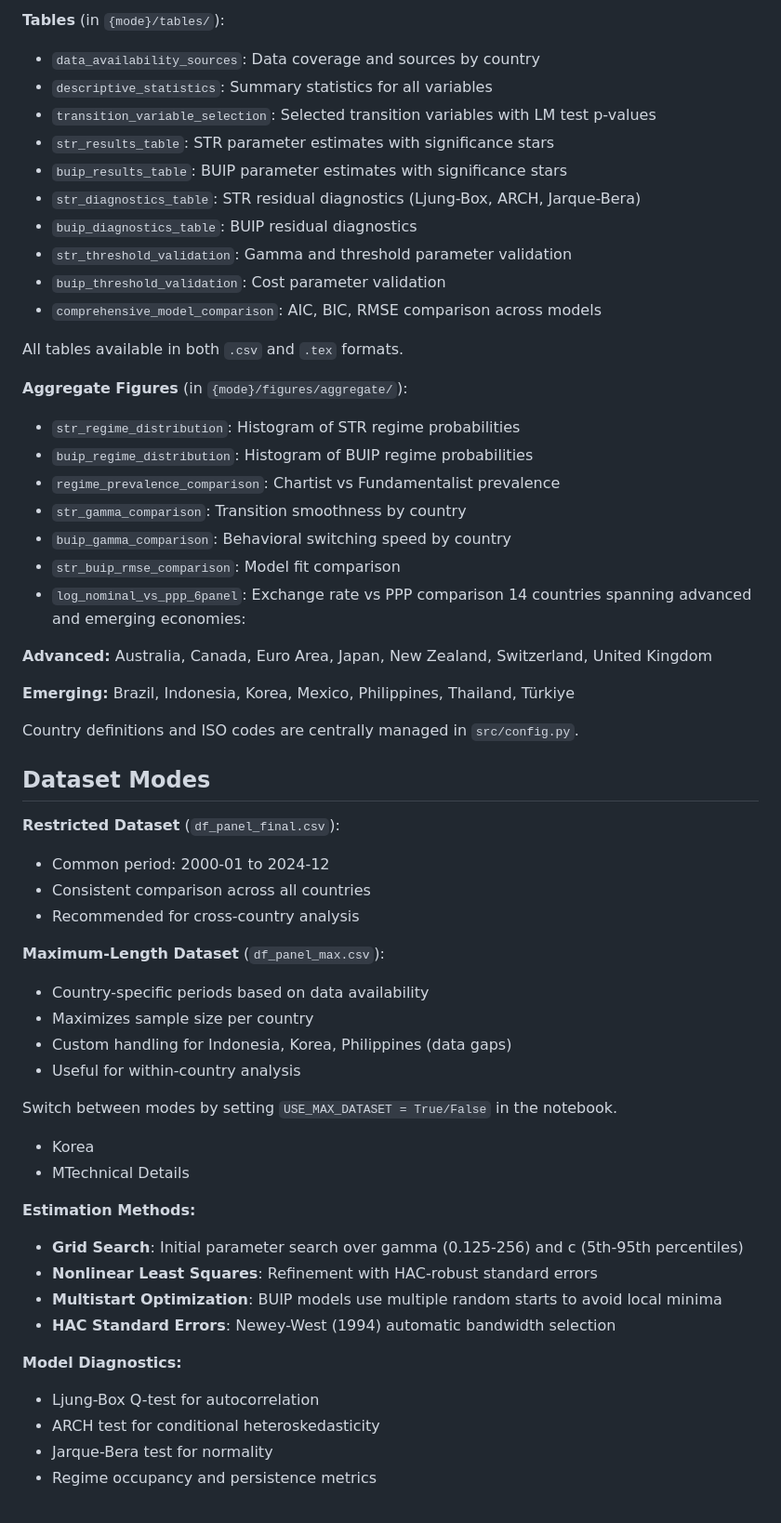
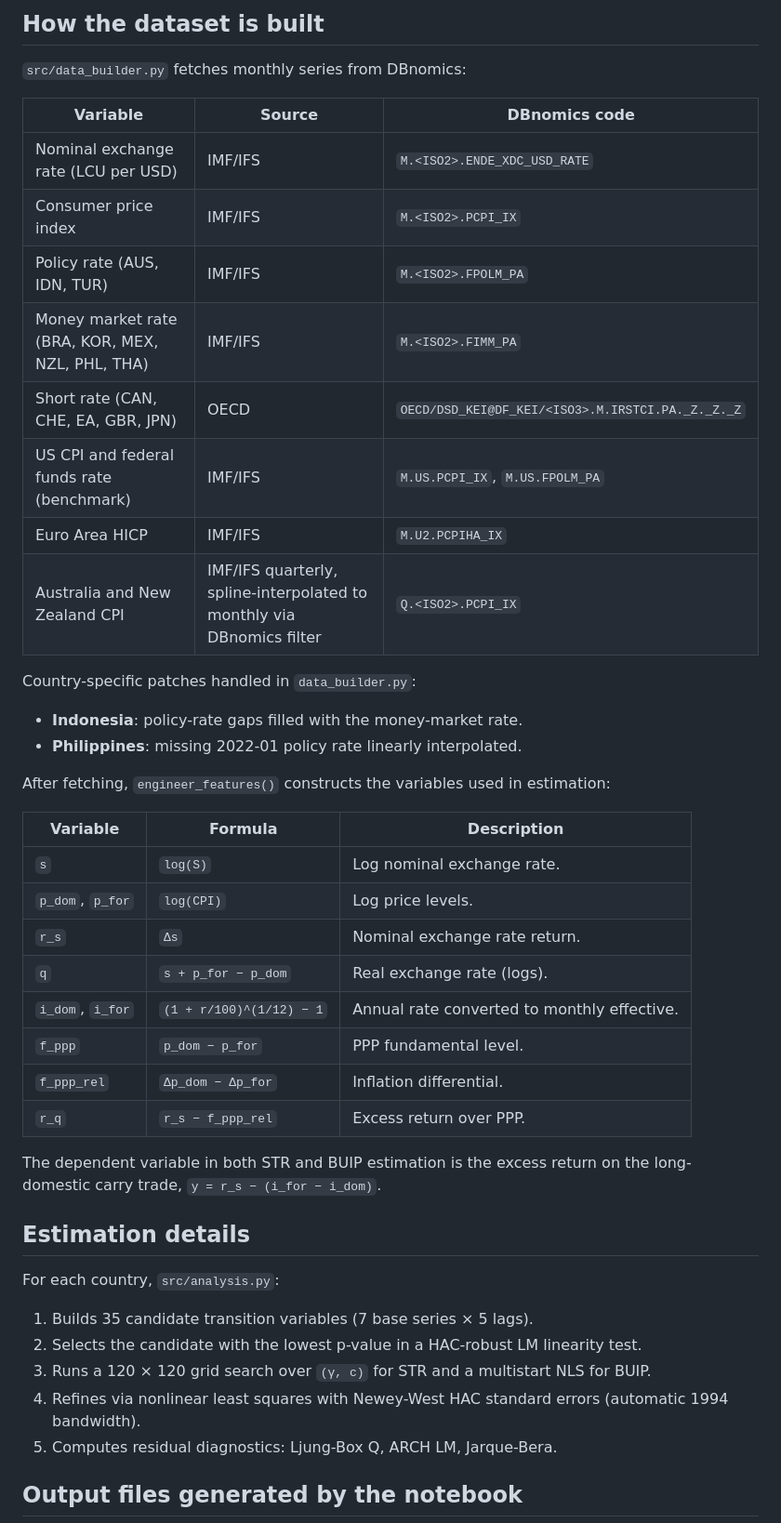
Before and after one commit to lorenzobiondiecon/str-buip-estimation, a Markdown page: README.md, the part around one of its changes. Shown at 93% size. Rendered like a GitHub page.

```diff
--- a/README.md
+++ b/README.md
@@ -135,60 +117,54 @@ After running the notebook, results are saved to `results/max/` or `results/rest
 
-**Tables** (in `{mode}/tables/`):
-- `data_availability_sources`: Data coverage and sources by country
-- `descriptive_statistics`: Summary statistics for all variables
-- `transition_variable_selection`: Selected transition variables with LM test p-values
-- `str_results_table`: STR parameter estimates with significance stars
-- `buip_results_table`: BUIP parameter estimates with significance stars
-- `str_diagnostics_table`: STR residual diagnostics (Ljung-Box, ARCH, Jarque-Bera)
-- `buip_diagnostics_table`: BUIP residual diagnostics
-- `str_threshold_validation`: Gamma and threshold parameter validation
-- `buip_threshold_validation`: Cost parameter validation
-- `comprehensive_model_comparison`: AIC, BIC, RMSE comparison across models
+## How the dataset is built
 
-All tables available in both `.csv` and `.tex` formats.
+`src/data_builder.py` fetches monthly series from DBnomics:
 
-**Aggregate Figures** (in `{mode}/figures/aggregate/`):
-- `str_regime_distribution`: Histogram of STR regime probabilities
-- `buip_regime_distribution`: Histogram of BUIP regime probabilities
-- `regime_prevalence_comparison`: Chartist vs Fundamentalist prevalence
-- `str_gamma_comparison`: Transition smoothness by country
-- `buip_gamma_comparison`: Behavioral switching speed by country
-- `str_buip_rmse_comparison`: Model fit comparison
-- `log_nominal_vs_ppp_6panel`: Exchange rate vs PPP comparison
-14 countries spanning advanced and emerging economies:
+| Variable | Source | DBnomics code |
+| --- | --- | --- |
+| Nominal exchange rate (LCU per USD) | IMF/IFS | `M.<ISO2>.ENDE_XDC_USD_RATE` |
+| Consumer price index | IMF/IFS | `M.<ISO2>.PCPI_IX` |
+| Policy rate (AUS, IDN, TUR) | IMF/IFS | `M.<ISO2>.FPOLM_PA` |
+| Money market rate (BRA, KOR, MEX, NZL, PHL, THA) | IMF/IFS | `M.<ISO2>.FIMM_PA` |
+| Short rate (CAN, CHE, EA, GBR, JPN) | OECD | `OECD/DSD_KEI@DF_KEI/<ISO3>.M.IRSTCI.PA._Z._Z._Z` |
+| US CPI and federal funds rate (benchmark) | IMF/IFS | `M.US.PCPI_IX`, `M.US.FPOLM_PA` |
+| Euro Area HICP | IMF/IFS | `M.U2.PCPIHA_IX` |
+| Australia and New Zealand CPI | IMF/IFS quarterly, spline-interpolated to monthly via DBnomics filter | `Q.<ISO2>.PCPI_IX` |
 
-**Advanced:** Australia, Canada, Euro Area, Japan, New Zealand, Switzerland, United Kingdom
+Country-specific patches handled in `data_builder.py`:
 
-**Emerging:** Brazil, Indonesia, Korea, Mexico, Philippines, Thailand, Türkiye
+- **Indonesia**: policy-rate gaps filled with the money-market rate.
+- **Philippines**: missing 2022-01 policy rate linearly interpolated.
 
-Country definitions and ISO codes are centrally managed in `src/config.py`.
+After fetching, `engineer_features()` constructs the variables used in
+estimation:
 
-## Dataset Modes
+| Variable | Formula | Description |
+| --- | --- | --- |
+| `s` | `log(S)` | Log nominal exchange rate. |
+| `p_dom`, `p_for` | `log(CPI)` | Log price levels. |
+| `r_s` | `Δs` | Nominal exchange rate return. |
+| `q` | `s + p_for − p_dom` | Real exchange rate (logs). |
+| `i_dom`, `i_for` | `(1 + r/100)^(1/12) − 1` | Annual rate converted to monthly effective. |
+| `f_ppp` | `p_dom − p_for` | PPP fundamental level. |
+| `f_ppp_rel` | `Δp_dom − Δp_for` | Inflation differential. |
+| `r_q` | `r_s − f_ppp_rel` | Excess return over PPP. |
 
-**Restricted Dataset** (`df_panel_final.csv`):
-- Common period: 2000-01 to 2024-12
-- Consistent comparison across all countries
-- Recommended for cross-country analysis
+The dependent variable in both STR and BUIP estimation is the excess
+return on the long-domestic carry trade,
+`y = r_s − (i_for − i_dom)`.
 
-**Maximum-Length Dataset** (`df_panel_max.csv`):
-- Country-specific periods based on data availability
-- Maximizes sample size per country
-- Custom handling for Indonesia, Korea, Philippines (data gaps)
-- Useful for within-country analysis
+## Estimation details
 
-Switch between modes by setting `USE_MAX_DATASET = True/False` in the notebook.
-- Korea
-- MTechnical Details
+For each country, `src/analysis.py`:
 
-**Estimation Methods:**
-- **Grid Search**: Initial parameter search over gamma (0.125-256) and c (5th-95th percentiles)
-- **Nonlinear Least Squares**: Refinement with HAC-robust standard errors
-- **Multistart Optimization**: BUIP models use multiple random starts to avoid local minima
-- **HAC Standard Errors**: Newey-West (1994) automatic bandwidth selection
+1. Builds 35 candidate transition variables (7 base series × 5 lags).
+2. Selects the candidate with the lowest p-value in a HAC-robust LM
+   linearity test.
+3. Runs a 120 × 120 grid search over `(γ, c)` for STR and a multistart NLS
+   for BUIP.
+4. Refines via nonlinear least squares with Newey-West HAC standard
+   errors (automatic 1994 bandwidth).
+5. Computes residual diagnostics: Ljung-Box Q, ARCH LM, Jarque-Bera.
 
-**Model Diagnostics:**
-- Ljung-Box Q-test for autocorrelation
-- ARCH test for conditional heteroskedasticity
-- Jarque-Bera test for normality
-- Regime occupancy and persistence metrics
+## Output files generated by the notebook
 
```
Also changed, not shown: other parts of README.md (+170 -128 lines).
